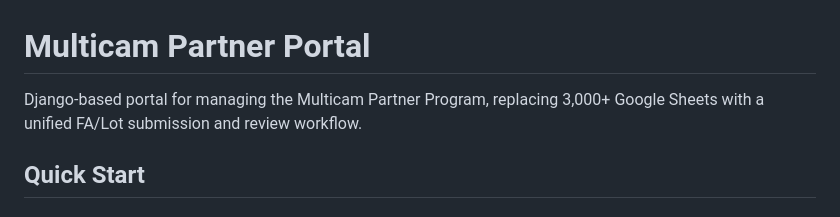
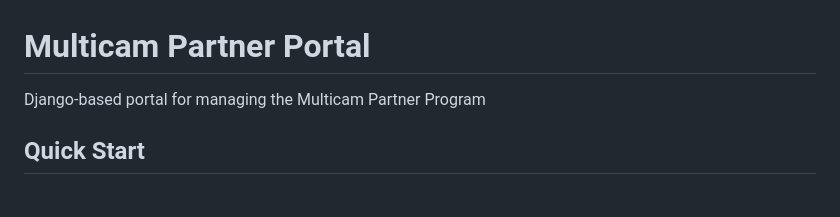
Before and after one commit to jge-cp/jge-mpp, a Markdown page: README.md, the part around the change. GitHub-like rendering.

Commit message:
Update README.md with latest changes

```diff
--- a/README.md
+++ b/README.md
@@ -1,6 +1,6 @@
 # Multicam Partner Portal
 
-Django-based portal for managing the Multicam Partner Program, replacing 3,000+ Google Sheets with a unified FA/Lot submission and review workflow.
+Django-based portal for managing the Multicam Partner Program
 
 ## Quick Start
 
```
